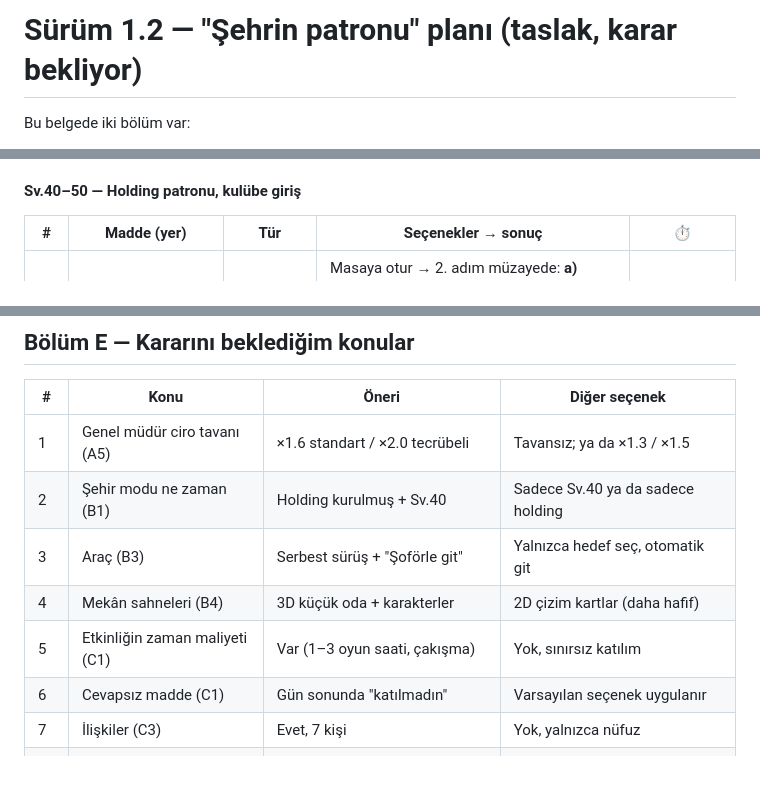
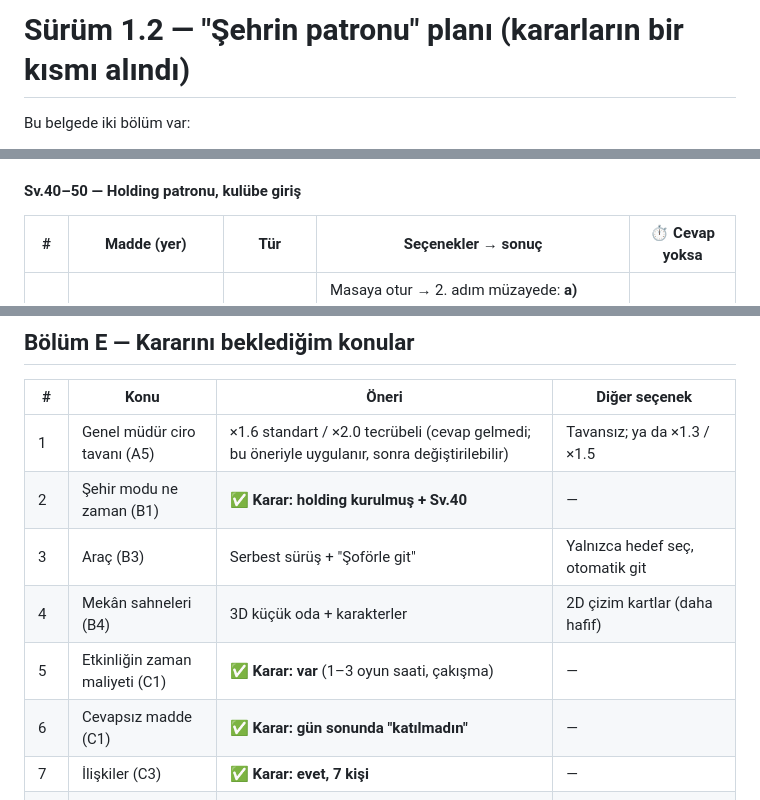
Before and after one commit to hiinanoz/MarketGame, a Markdown page: docs/PLAN-1.2.md, 3 parts joined by grey strips. GitHub-like rendering; blank space fills up the shorter version.

Commit message:
Plan 1.2: alınan kararlar (şehir modu Sv.40 + holding, zaman maliyeti, cevapsız madde, ilişkiler)
Co-Authored-By: Claude Opus 5.5 <noreply@anthropic.com>
Claude-Session: https://claude.ai/code/session_01YLQa7iNJeQE8CTegCn39Kb

```diff
--- a/docs/PLAN-1.2.md
+++ b/docs/PLAN-1.2.md
@@ -1,4 +1,4 @@
-# Sürüm 1.2 — "Şehrin patronu" planı (taslak, karar bekliyor)
+# Sürüm 1.2 — "Şehrin patronu" planı (kararların bir kısmı alındı)
 
 Bu belgede iki bölüm var:
 
@@ -162,7 +162,7 @@ Biçim:
 
 #### Sv.40–50 — Holding patronu, kulübe giriş
 
-| # | Madde (yer) | Tür | Seçenekler → sonuç | ⏱ |
+| # | Madde (yer) | Tür | Seçenekler → sonuç | ⏱ Cevap yoksa |
 |---|---|---|---|---|
 | 1 | **Esnaf hayır yemeği** (Kültür Merkezi) | 🎟️ Etkinlik, 2 saat | Masaya otur → 2. adım müzayede: **a)** Yaşlılar evine bağış $5K → ⭐+4, 😊+2 · **b)** Ünlü futbolcunun forması için $12K teklif 🎲 → kazanırsan forma marketin vitrininde 🛒+%5 (5 gün), 📣+3 · **c)** Sadece yemek ye → ⭐+1 | ⭐−1 ("gelmedi") |
 | 2 | **Kasaba Spor maçı** (Stadyum) | ⚽ Maç, 2 saat | **Tribün:** 📣+3, ⭐+1, bedava · **Loca $2K:** 🤝 Kulüp Başkanı +8, 2. adım teklif (#3) · **Saha kenarı (sponsorsan):** maç sonu basına konuşma → ⭐+3 | — |
@@ -279,13 +279,13 @@ Olumlu haber için de medya binasına gidebilirsin:
 
 | # | Konu | Öneri | Diğer seçenek |
 |---|---|---|---|
-| 1 | Genel müdür ciro tavanı (A5) | ×1.6 standart / ×2.0 tecrübeli | Tavansız; ya da ×1.3 / ×1.5 |
-| 2 | Şehir modu ne zaman (B1) | Holding kurulmuş + Sv.40 | Sadece Sv.40 ya da sadece holding |
+| 1 | Genel müdür ciro tavanı (A5) | ×1.6 standart / ×2.0 tecrübeli (cevap gelmedi; bu öneriyle uygulanır, sonra değiştirilebilir) | Tavansız; ya da ×1.3 / ×1.5 |
+| 2 | Şehir modu ne zaman (B1) | ✅ **Karar: holding kurulmuş + Sv.40** | — |
 | 3 | Araç (B3) | Serbest sürüş + "Şoförle git" | Yalnızca hedef seç, otomatik git |
 | 4 | Mekân sahneleri (B4) | 3D küçük oda + karakterler | 2D çizim kartlar (daha hafif) |
-| 5 | Etkinliğin zaman maliyeti (C1) | Var (1–3 oyun saati, çakışma) | Yok, sınırsız katılım |
-| 6 | Cevapsız madde (C1) | Gün sonunda "katılmadın" | Varsayılan seçenek uygulanır |
-| 7 | İlişkiler (C3) | Evet, 7 kişi | Yok, yalnızca nüfuz |
+| 5 | Etkinliğin zaman maliyeti (C1) | ✅ **Karar: var** (1–3 oyun saati, çakışma) | — |
+| 6 | Cevapsız madde (C1) | ✅ **Karar: gün sonunda "katılmadın"** | — |
+| 7 | İlişkiler (C3) | ✅ **Karar: evet, 7 kişi** | — |
 | 8 | Sekreter (D1) | Maaşlı; tecrübeli asistan Premium | Ücretsiz, tek seviye |
 | 9 | Medya yolları (D3) | Tablodaki 5 yol + olumlu haber yolları | Değiştirmek istediğin satırlar |
 | 10 | Tablolar (C4, D2) | Bu haliyle | Ekle/çıkar/değiştir dediğin maddeler |
```
Also changed, not shown: other parts of docs/PLAN-1.2.md (+3 -3 lines).
